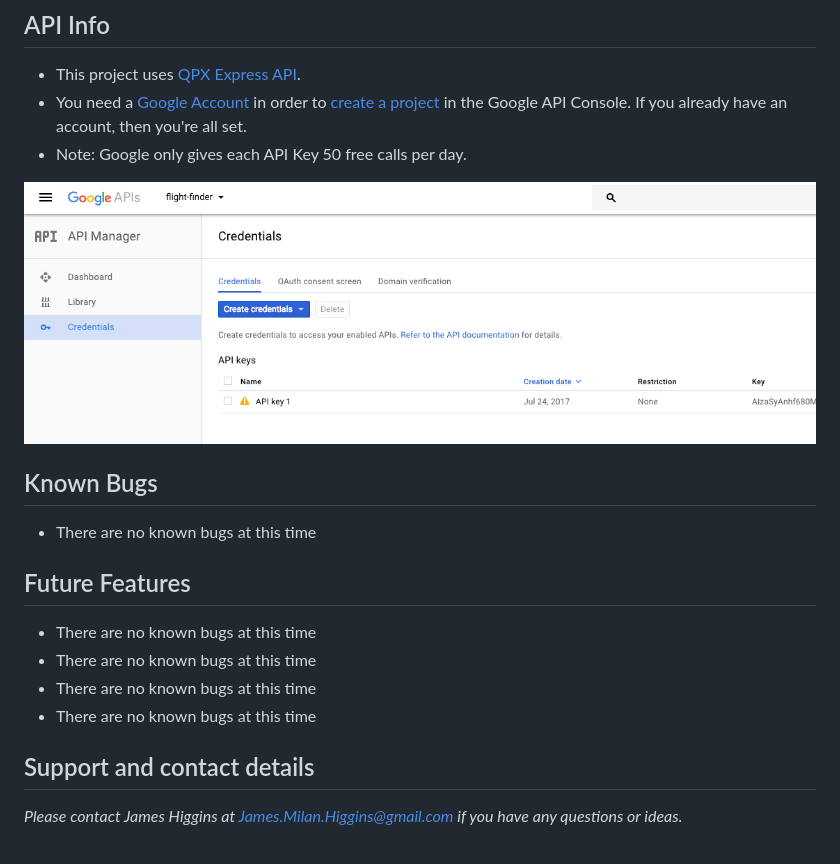
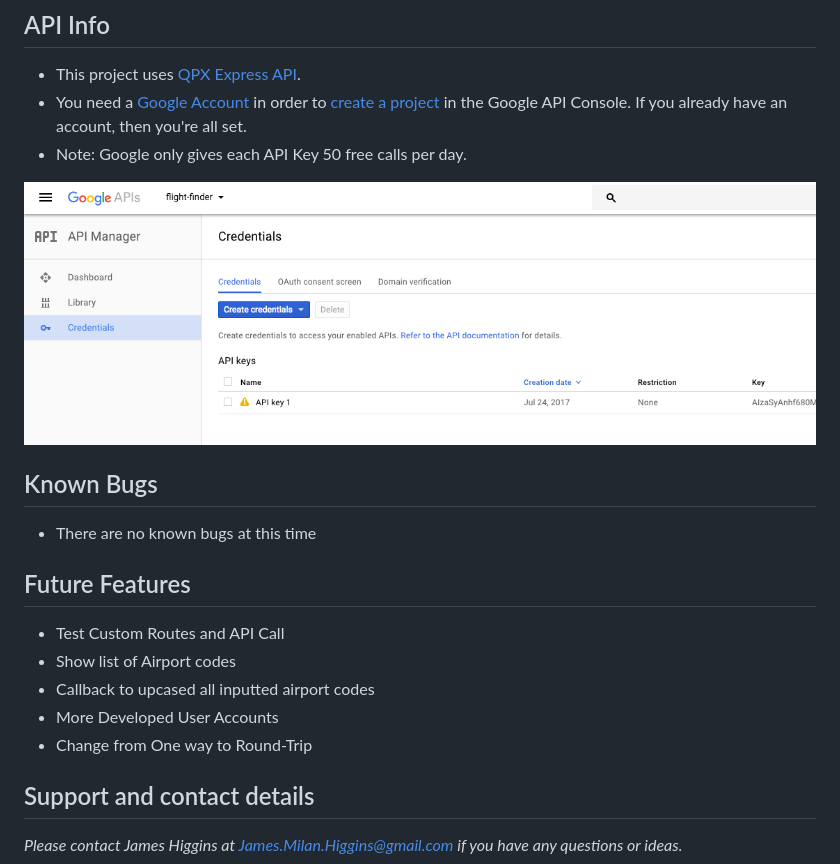
Before and after one commit to jamesmilanhiggins/Google-Flights, a Markdown page: README.md, the part around the change. GitHub-like rendering.

Commit message:
update readme and about james page

```diff
--- a/README.md
+++ b/README.md
@@ -37,7 +37,7 @@ $ open localhost:3000 in your browser
  * You need a [Google Account](https://accounts.google.com/SignUp?continue=https%3A%2F%2Faccounts.google.com%2FManageAccount) in order to [create a project](https://developers.google.com/qpx-express/v1/prereqs#project) in the Google API Console. If you already have an account, then you're all set.
  * Note: Google only gives each API Key 50 free calls per day.
 
- <img src="app/assets/images/api-instructions.png" height="650" />
+ <img src="app/assets/images/api-instructions.png" height="350" />
 
 ## Known Bugs
 
@@ -45,10 +45,12 @@ $ open localhost:3000 in your browser
 
 ## Future Features
 
- * There are no known bugs at this time
- * There are no known bugs at this time
- * There are no known bugs at this time
- * There are no known bugs at this time
+ * Test Custom Routes and API Call
+ * Show list of Airport codes
+ * Callback to upcased all inputted airport codes
+ * More Developed User Accounts
+ * Change from One way to Round-Trip
+
 
 
 ## Support and contact details
```
Also changed, not shown: app/assets/images/github.png, app/assets/images/linkedin.png, 3 other files.
